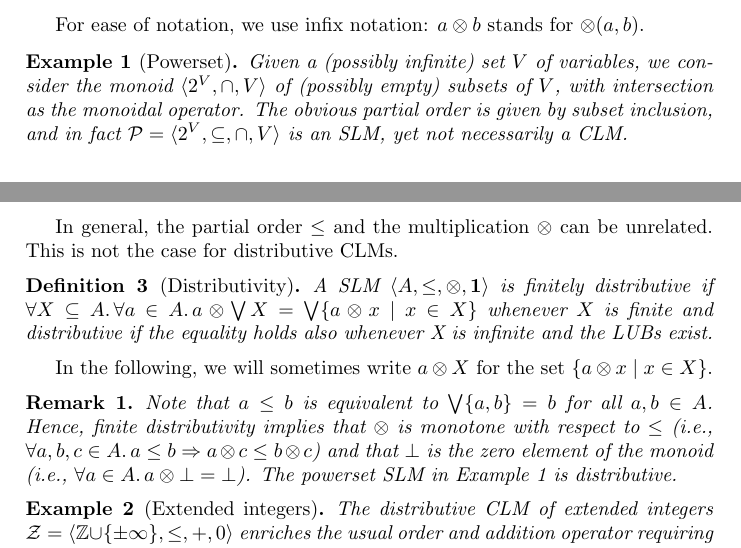
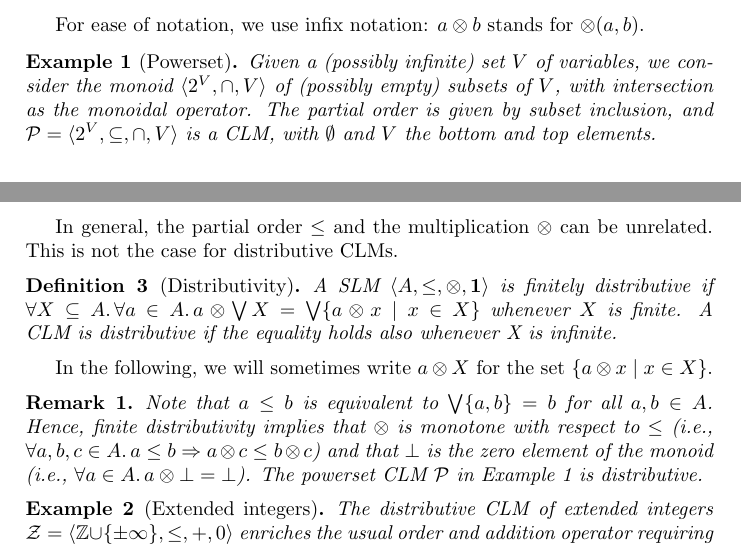
Before and after one commit to francesco-santini/ipl_lexicographic, a LaTeX paper (lexicographic_ipl_final.tex): two parts of pages 2 and 3 of 10, joined at a grey line, cut so that both start at the same text. Compiled offline with pdfLaTeX.

Commit message:
Update lexicographic_ipl_final.tex

```diff
--- a/lexicographic_ipl_final.tex
+++ b/lexicographic_ipl_final.tex
@@ -288,9 +288,9 @@ For ease of notation, we use infix notation: $a \monop b$ stands for $\monop(a,b
 %	the natural order ($\forall a, b \in A.\, a \leq b$ iff $a \monop b = b$)
 %	is a partial order, and
 %	it coincides with subset inclusion:
-	The obvious partial order is given by subset inclusion, and
-	in fact $\mathcal{P} = \langle 2^V, \subseteq, \cap, V \rangle$
-	is an SLM, yet not necessarily a CLM.
+	The partial order is given by subset inclusion, and
+	$\mathcal{P} = \langle 2^V, \subseteq, \cap, V \rangle$
+	is a CLM, with $\emptyset$ and $V$ the bottom and top elements. % yet not necessarily a CLM.
 \end{example}
 
 In general, the partial order $\leq$ and the multiplication $\otimes$ can be unrelated.
@@ -300,7 +300,8 @@ This is not the case for distributive CLMs.
 	\label{dist}
 	A SLM $\langle A, \leq, \monop, \1 \rangle$ is finitely distributive if
 	$\forall X \subseteq A.\, \forall a \in A.\,  a \monop  \bigvee X = \bigvee \{a \monop x \mid x \in X\}$
-	whenever $X$ is finite and distributive if the equality holds also whenever X is infinite and the LUBs exist.
+	whenever $X$ is finite.
+	A CLM is distributive if the equality holds also whenever X is infinite. % and the LUBs exist.
 \end{definition}
 
 %Being distributive means that the equality hold whenever both side are defined.
@@ -313,7 +314,7 @@ In the following, we will sometimes write $a \otimes X$ for the set  $\{a \monop
 	(i.e., $\forall a, b, c \in A.\, a \leq b \Rightarrow a \otimes c \leq  b \otimes c$)
 	and that $\bot$ is the zero element
 	of the monoid (i.e., $\forall a \in A.\, a\otimes  \bot = \bot$).
-	The powerset SLM in Example~\ref{ex:powerset} is distributive.
+	The powerset CLM $\mathcal{P}$ in Example~\ref{ex:powerset} is distributive.
 \end{remark}
 
 \begin{example}[Extended integers]\label{ex:bipolar}
```
